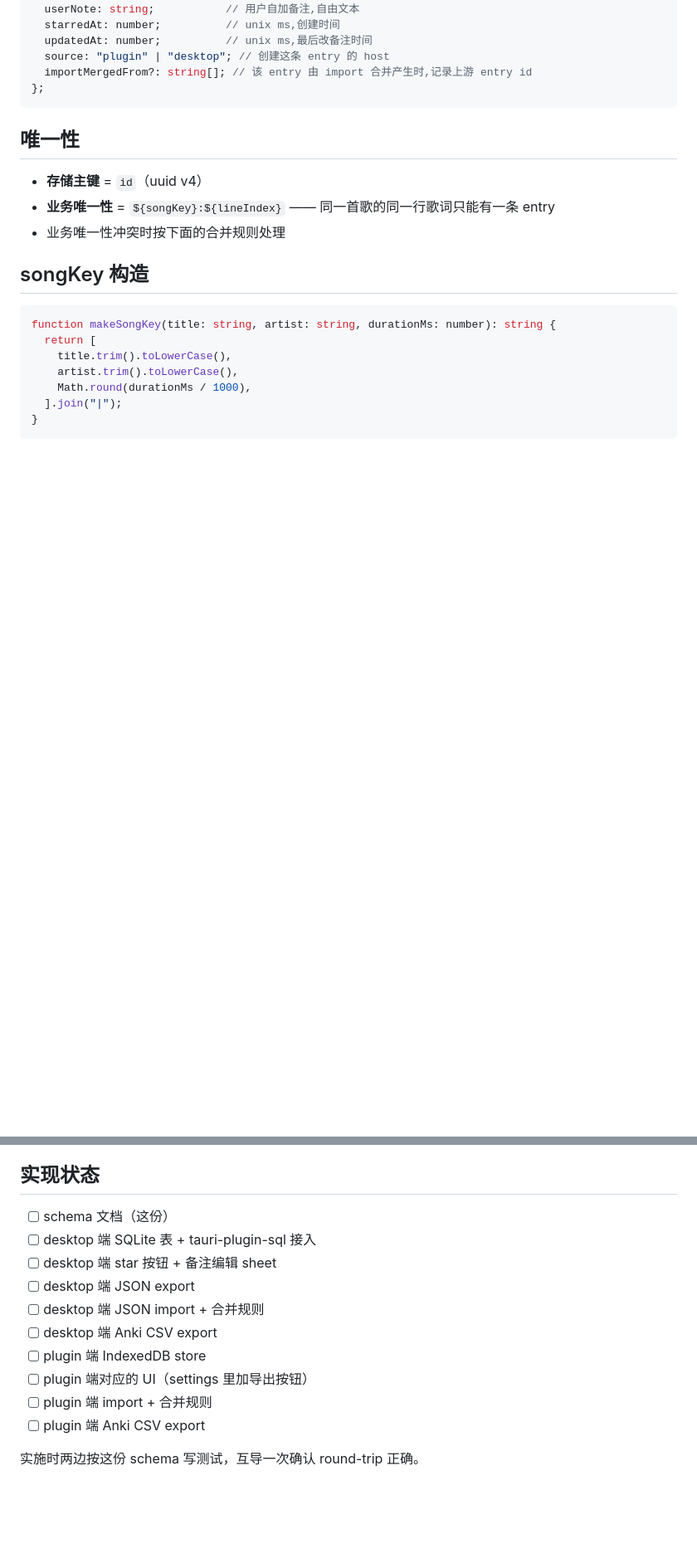
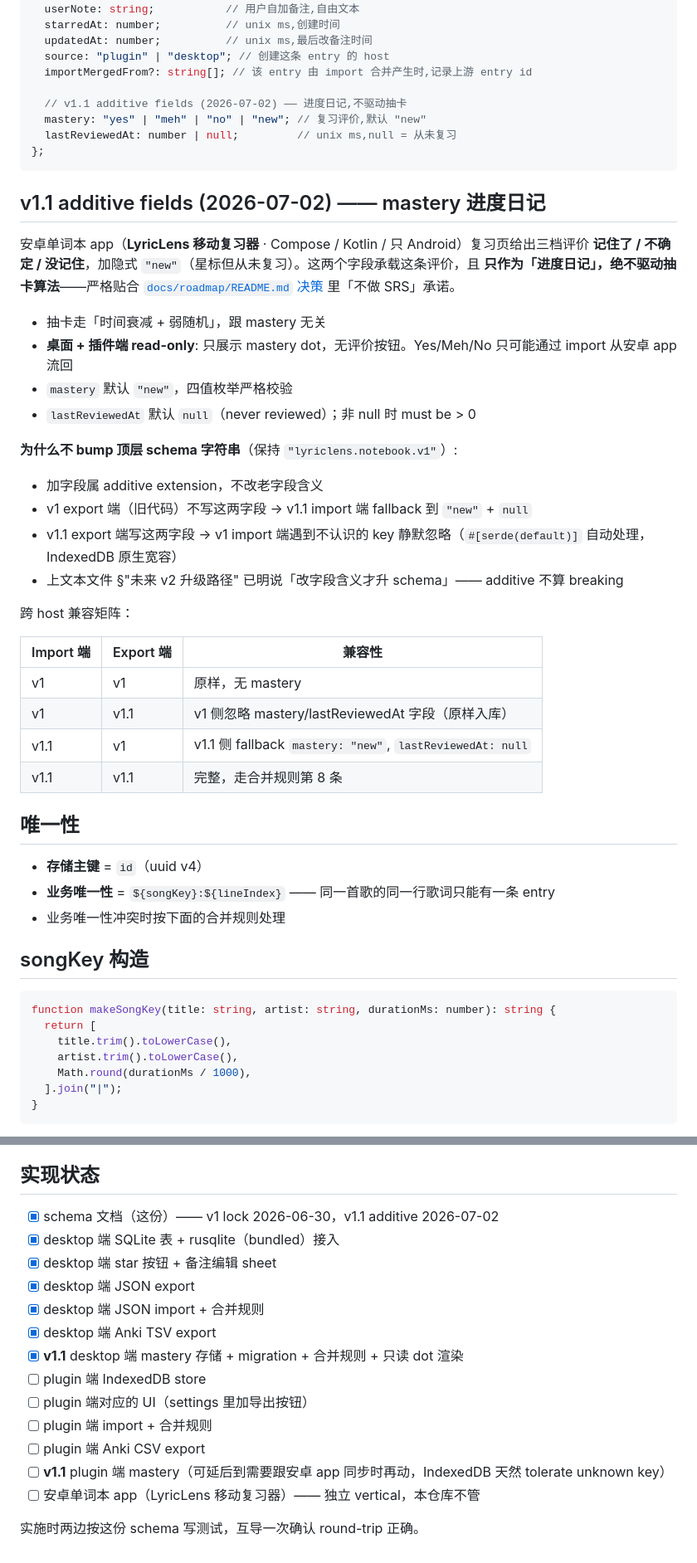
Before and after one commit to yoruuuchan/LyricLens, a Markdown page: docs/schema/notebook-entry.md, 2 parts joined by grey strips. Shown at 83% size. Rendered like a GitHub page; blank space fills up the shorter version.

Commit message:
docs(schema): notebook-entry v1.1 — mastery + lastReviewedAt additive
Formalizes the two fields added to NotebookEntry to carry the Android
reviewer app's three-tier verdict (记住了 / 不确定 / 没记住) plus the
implicit "new" state. Additive extension — the top-level export
schema string stays "lyriclens.notebook.v1" per this document's
own versioning policy ("改字段含义才升 schema", additive doesn't
qualify).

- TypeScript definition gains `mastery: "yes"|"meh"|"no"|"new"` and
  `lastReviewedAt: number|null` with the never-reviewed defaults.
- New §"v1.1 additive fields" section states the read-only contract
  on plugin + desktop hosts (mastery values only flow FROM the
  Android app, never the reverse), the no-SRS invariant, and the
  four-cell cross-host compatibility matrix (v1↔v1, v1↔v1.1, ...).
- 合并规则 gains an eighth clause: mastery and lastReviewedAt
  travel together, picked by whichever side has the newer
  lastReviewedAt; both-null preserves local, single-null adopts
  the non-null side. Independent of starredAt/updatedAt — editing
  a userNote must not overwrite the review verdict.
- 字段约束 table gains the two new rows.
- 实现状态 flips desktop-side boxes (v1 items were done in previous
  sessions; v1.1 desktop implementation lands alongside this doc
  update in yoruuuchan/lyriclens-desktop). Plugin-side + Android
  app rows explicitly listed as out-of-scope-here.

Companion PR: yoruuuchan/lyriclens-desktop#31 implements the desktop
side of the v1.1 changes.

Co-Authored-By: Claude Opus 4.7 (1M context) <noreply@anthropic.com>

````diff
--- a/docs/schema/notebook-entry.md
+++ b/docs/schema/notebook-entry.md
@@ -45,8 +45,37 @@ type NotebookEntry = {
   updatedAt: number;          // unix ms,最后改备注时间
   source: "plugin" | "desktop"; // 创建这条 entry 的 host
   importMergedFrom?: string[]; // 该 entry 由 import 合并产生时,记录上游 entry id
+
+  // v1.1 additive fields (2026-07-02) —— 进度日记,不驱动抽卡
+  mastery: "yes" | "meh" | "no" | "new"; // 复习评价,默认 "new"
+  lastReviewedAt: number | null;         // unix ms,null = 从未复习
 };
 ```
+
+## v1.1 additive fields (2026-07-02) —— mastery 进度日记
+
+安卓单词本 app（**LyricLens 移动复习器** · Compose / Kotlin / 只 Android）复习页给出三档评价 **记住了 / 不确定 / 没记住**，加隐式 `"new"`（星标但从未复习）。这两个字段承载这条评价，且 **只作为「进度日记」，绝不驱动抽卡算法**——严格贴合 [`docs/roadmap/README.md` 决策](../roadmap/README.md) 里「不做 SRS」承诺。
+
+- 抽卡走「时间衰减 + 弱随机」，跟 mastery 无关
+- **桌面 + 插件端 read-only**: 只展示 mastery dot，无评价按钮。Yes/Meh/No 只可能通过 import 从安卓 app 流回
+- `mastery` 默认 `"new"`，四值枚举严格校验
+- `lastReviewedAt` 默认 `null`（never reviewed）；非 null 时 must be > 0
+
+**为什么不 bump 顶层 schema 字符串**（保持 `"lyriclens.notebook.v1"`）:
+
+- 加字段属 additive extension，不改老字段含义
+- v1 export 端（旧代码）不写这两字段 → v1.1 import 端 fallback 到 `"new"` + `null`
+- v1.1 export 端写这两字段 → v1 import 端遇到不认识的 key 静默忽略（`#[serde(default)]` 自动处理，IndexedDB 原生宽容）
+- 上文本文件 §"未来 v2 升级路径" 已明说「改字段含义才升 schema」—— additive 不算 breaking
+
+跨 host 兼容矩阵：
+
+| Import 端 | Export 端 | 兼容性 |
+|---|---|---|
+| v1 | v1 | 原样，无 mastery |
+| v1 | v1.1 | v1 侧忽略 mastery/lastReviewedAt 字段（原样入库）|
+| v1.1 | v1 | v1.1 侧 fallback `mastery: "new"`, `lastReviewedAt: null` |
+| v1.1 | v1.1 | 完整，走合并规则第 8 条 |
 
 ## 唯一性
 
@@ -206,15 +242,18 @@ LyricLens **只承诺**保留 v1 export 这条出口稳定。下游（安卓单
 
 ## 实现状态
 
-- [ ] schema 文档（这份）
-- [ ] desktop 端 SQLite 表 + tauri-plugin-sql 接入
-- [ ] desktop 端 star 按钮 + 备注编辑 sheet
-- [ ] desktop 端 JSON export
-- [ ] desktop 端 JSON import + 合并规则
-- [ ] desktop 端 Anki CSV export
+- [x] schema 文档（这份）—— v1 lock 2026-06-30，v1.1 additive 2026-07-02
+- [x] desktop 端 SQLite 表 + rusqlite（bundled）接入
+- [x] desktop 端 star 按钮 + 备注编辑 sheet
+- [x] desktop 端 JSON export
+- [x] desktop 端 JSON import + 合并规则
+- [x] desktop 端 Anki TSV export
+- [x] **v1.1** desktop 端 mastery 存储 + migration + 合并规则 + 只读 dot 渲染
 - [ ] plugin 端 IndexedDB store
 - [ ] plugin 端对应的 UI（settings 里加导出按钮）
 - [ ] plugin 端 import + 合并规则
 - [ ] plugin 端 Anki CSV export
+- [ ] **v1.1** plugin 端 mastery（可延后到需要跟安卓 app 同步时再动，IndexedDB 天然 tolerate unknown key）
+- [ ] 安卓单词本 app（LyricLens 移动复习器）—— 独立 vertical，本仓库不管
 
 实施时两边按这份 schema 写测试，互导一次确认 round-trip 正确。
````
Also changed, not shown: other parts of docs/schema/notebook-entry.md (+9 -2 lines).
